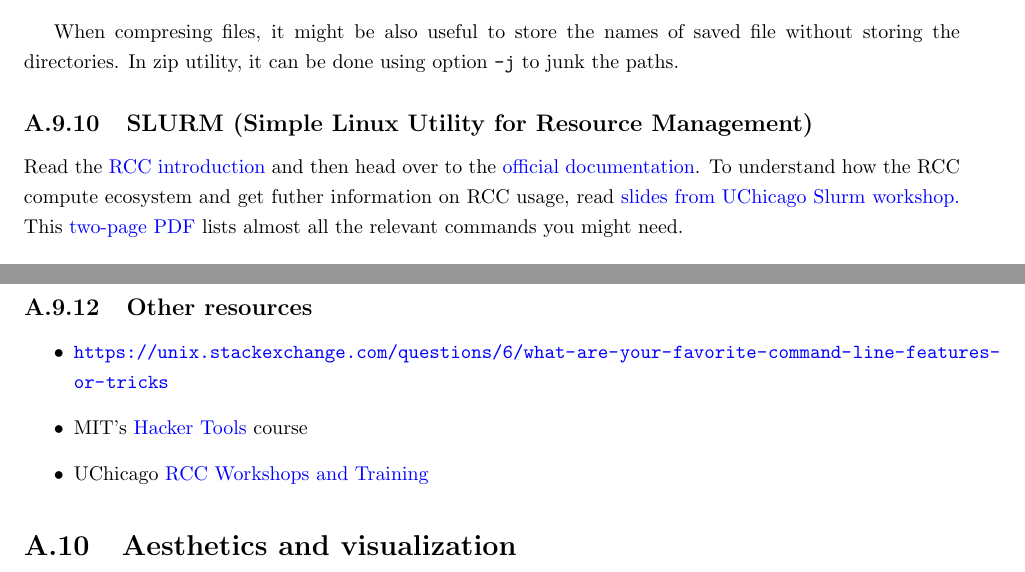
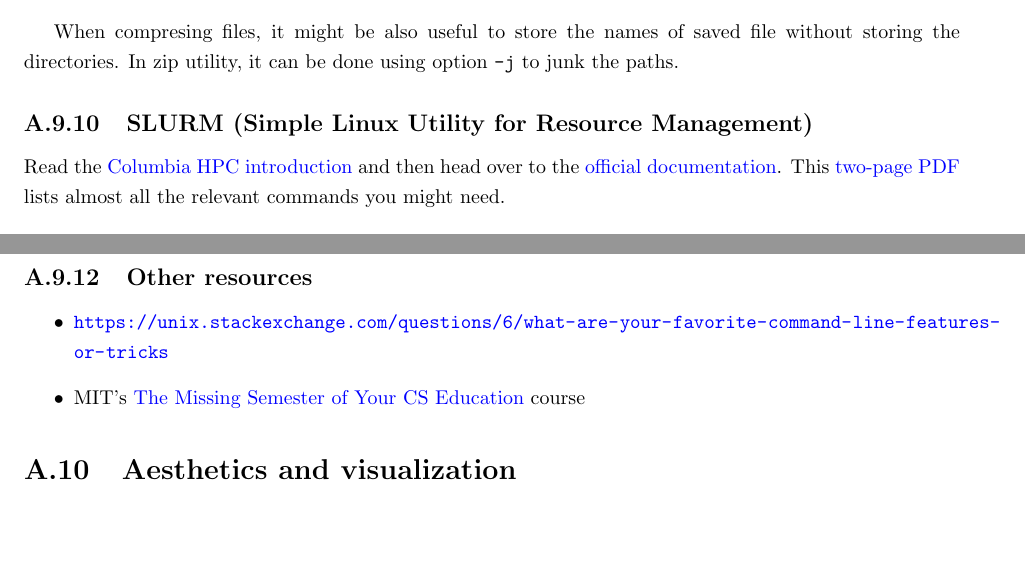
Before and after one commit to jdingel/projecttemplate, a LaTeX thesis (logbook/logbook.tex, which reads logbook/entries/unixshelltips.tex): two parts of pages 34 and 35 of 45, joined at a grey line, cut so that both start at the same text, the shorter picture padded with empty space. Compiled offline with pdfLaTeX.

Commit message:
Update links to resources

```diff
--- a/logbook/entries/unixshelltips.tex
+++ b/logbook/entries/unixshelltips.tex
@@ -189,8 +189,7 @@ In zip utility, it can be done using option \texttt{-j} to junk the paths.
 
 \subsection{SLURM (Simple Linux Utility for Resource Management)}
 
-Read the \href{https://rcc.uchicago.edu/docs/using-midway/index.html#batch-jobs}{RCC introduction} and then head over to the \href{https://slurm.schedmd.com/overview.html}{official documentation}.
-To understand how the RCC compute ecosystem and get futher information on RCC usage, read \href{https://github.com/rcc-uchicago/SLURM_Workshop_2020/blob/main/Slides/Running_Jobs_at_RCC_fall.pdf}{slides from UChicago Slurm workshop.}
+Read the \href{https://columbiauniversity.atlassian.net/wiki/spaces/rcs/pages/62145134/Insomnia+-+Submitting+Jobs}{Columbia HPC introduction} and then head over to the \href{https://slurm.schedmd.com/overview.html}{official documentation}.
 This \href{https://slurm.schedmd.com/pdfs/summary.pdf}{two-page PDF} lists almost all the relevant commands you might need.
 
 \begin{itemize}
@@ -229,6 +228,5 @@ A few tips if you're using Terminal on your Mac but not a 100\% command-line nin
 
 \begin{itemize}
 	\item \url{https://unix.stackexchange.com/questions/6/what-are-your-favorite-command-line-features-or-tricks}
-	\item MIT's \href{https://hacker-tools.github.io/}{Hacker Tools} course
-	\item UChicago \href{https://rcc.uchicago.edu/support-and-services/workshops-and-training}{RCC Workshops and Training}
+	\item MIT's \href{https://missing.csail.mit.edu/}{The Missing Semester of Your CS Education} course
 \end{itemize}
```
Also changed, not shown: logbook/entries/make.tex (+1 -1 lines).
